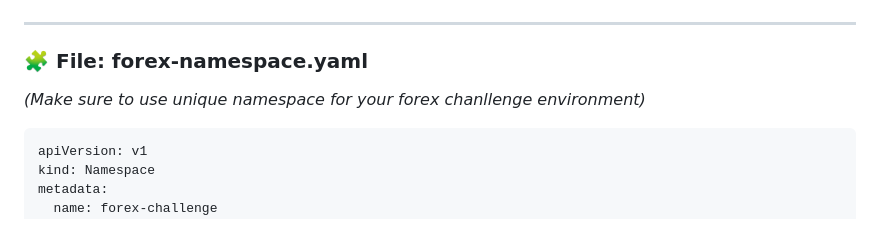
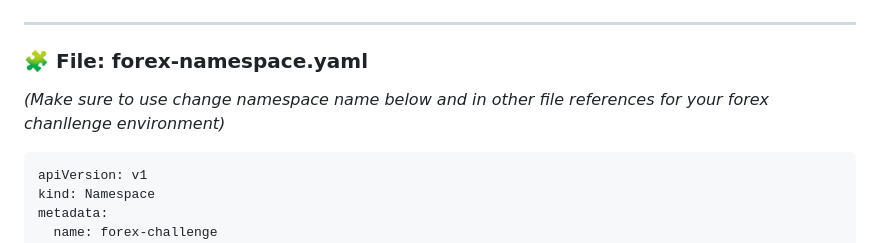
Before and after one commit to cloud-dev-user/forex-app-okd, a Markdown page: environment-setup.md, the part around the change. GitHub-like rendering.

````diff
--- a/environment-setup.md
+++ b/environment-setup.md
@@ -32,7 +32,7 @@ forex-challenge/
 ---
 
 ### 🧩 **File: forex-namespace.yaml**
-*(Make sure to use unique namespace for your forex chanllenge environment)*
+*(Make sure to use change namespace name below and in other file references for your forex chanllenge environment)*
 ```yaml
 apiVersion: v1
 kind: Namespace
````
